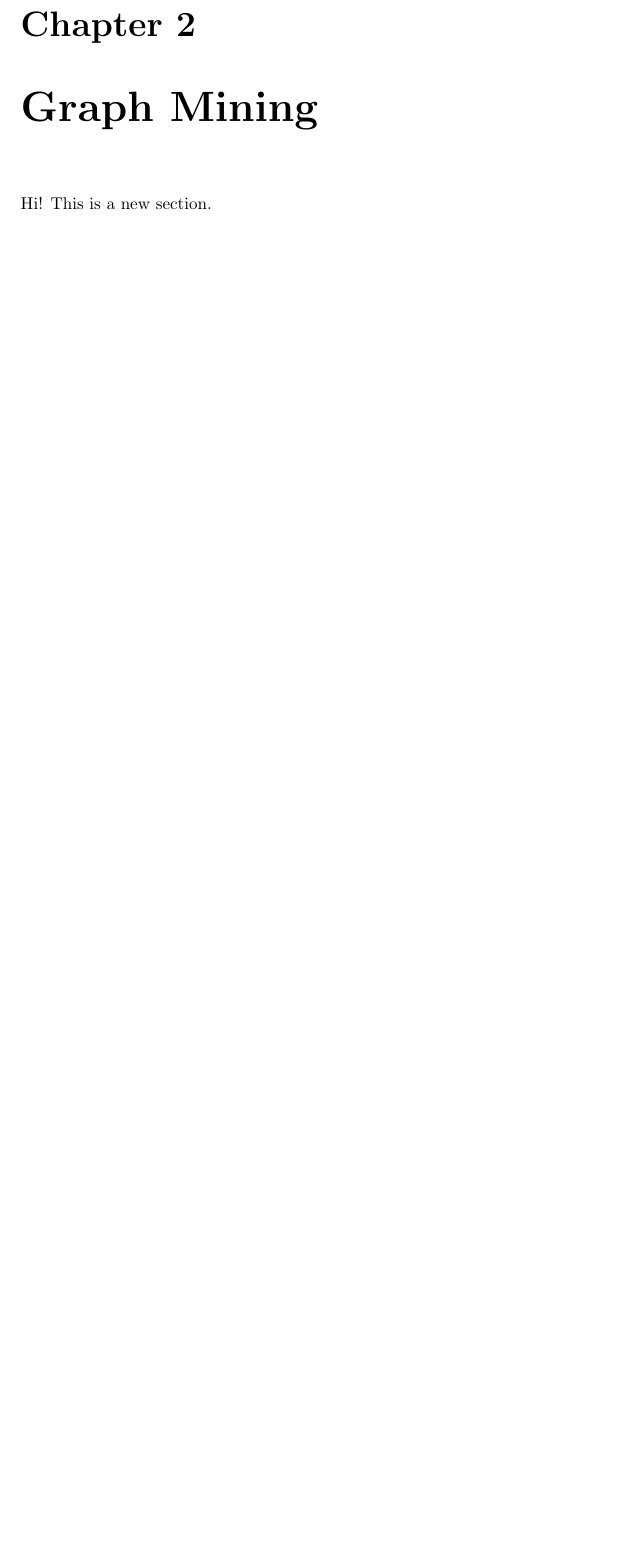
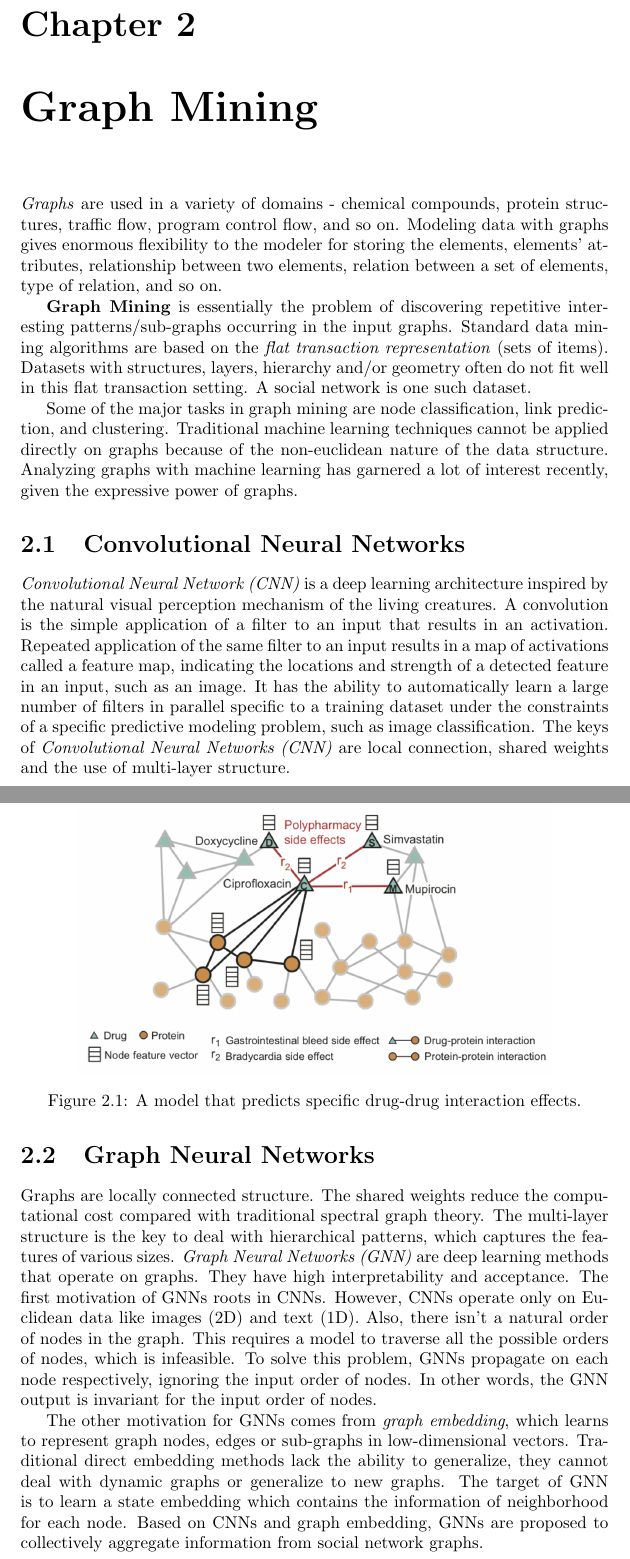
Before and after one commit to chiefsan/dmpr, a LaTeX document (main.tex, which reads tex/graph_mining.tex): part of page 7 of 16 before the commit and two parts of pages 7 and 8 of 17 after it, the two joined at a grey line, cut so that both start at the same text, the shorter picture padded with empty space. Compiled offline with pdfLaTeX.

Commit message:
update graph mining

```diff
--- a/tex/graph_mining.tex
+++ b/tex/graph_mining.tex
@@ -1,2 +1,25 @@
 \chapter{Graph Mining}
-Hi! This is a new section.
+\textit{Graphs} are used in a variety of domains - chemical compounds, protein structures, traffic flow, program control flow, and so on. Modeling data with graphs gives enormous flexibility to the modeler for storing the elements, elements' attributes, relationship between two elements, relation between a set of elements, type of relation, and so on.
+
+\textbf{Graph Mining} is essentially the problem of discovering repetitive interesting patterns/sub-graphs occurring in the input graphs. Standard data mining algorithms are based on the \textit{flat transaction representation} (sets of items). Datasets with structures, layers, hierarchy and/or geometry often do not fit well in this flat transaction setting. A social network is one such dataset.
+
+Some of the major tasks in graph mining are node classification, link prediction, and clustering. Traditional machine learning techniques cannot be applied directly on graphs because of the non-euclidean nature of the data structure. Analyzing graphs with machine learning has garnered a lot of interest recently, given the expressive power of graphs.
+
+\section{Convolutional Neural Networks}
+
+\textit{Convolutional Neural Network (CNN)} is a deep learning architecture inspired by the natural visual perception mechanism of the living creatures. A convolution is the simple application of a filter to an input that results in an activation. Repeated application of the same filter to an input results in a map of activations called a feature map, indicating the locations and strength of a detected feature in an input, such as an image. It has the ability to automatically learn a large number of filters in parallel specific to a training dataset under the constraints of a specific predictive modeling problem, such as image classification. The keys of \textit{Convolutional Neural Networks (CNN)} are local connection, shared weights and the use of
+multi-layer structure.
+
+\section{Graph Neural Networks}
+
+Graphs are locally connected structure. The shared weights reduce the computational cost compared with traditional spectral graph theory. The multi-layer structure is the key to deal with hierarchical patterns, which captures the features of various sizes. \textit{Graph Neural Networks (GNN)} are deep learning methods that operate on graphs. They have high interpretability and acceptance. The first motivation of GNNs roots in CNNs.  However, CNNs operate only on Euclidean data like images (2D) and text (1D). Also, there isn't a natural order of nodes in the graph. This requires a model to traverse all the possible orders of nodes, which is infeasible. To solve this problem, GNNs propagate on each node respectively, ignoring the
+input order of nodes. In other words, the GNN output is invariant for the input order of nodes.
+
+The other motivation for GNNs comes from \textit{graph embedding}, which learns to represent graph nodes, edges or sub-graphs in low-dimensional vectors. Traditional direct embedding methods lack the ability to generalize, they cannot deal with dynamic graphs or generalize to new graphs.  The target of GNN is to learn a state embedding which contains the information of neighborhood for each node. Based on CNNs and graph embedding, GNNs are proposed to collectively aggregate information from social network graphs.
+
+\begin{figure}
+    \centering
+    \includegraphics[height=6cm]{tex/img/drug-protein interaction.png}
+    \caption{A model that predicts specific drug-drug interaction effects.}
+    \label{fig:my_label}
+\end{figure}
```
Also changed, not shown: tex/img/drug-protein interaction.png (added).
